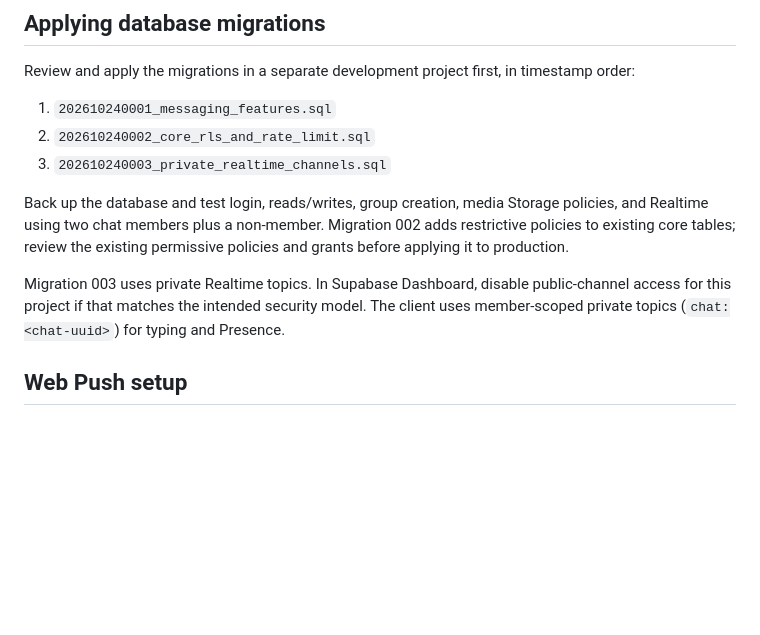
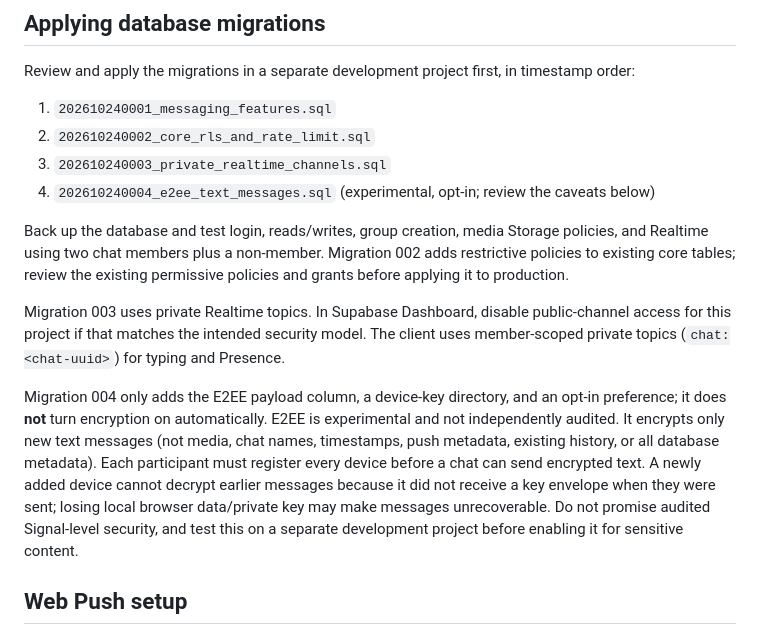
Before and after one commit to fruittberriess0/Minichat, a Markdown page: README.md, the part around the change. GitHub-like rendering; blank space fills up the shorter version.

Commit message:
Document E2EE caveats, migrations and test commands

```diff
--- a/README.md
+++ b/README.md
@@ -37,10 +37,13 @@ Review and apply the migrations in a separate development project first, in time
 1. `202610240001_messaging_features.sql`
 2. `202610240002_core_rls_and_rate_limit.sql`
 3. `202610240003_private_realtime_channels.sql`
+4. `202610240004_e2ee_text_messages.sql` (experimental, opt-in; review the caveats below)
 
 Back up the database and test login, reads/writes, group creation, media Storage policies, and Realtime using two chat members plus a non-member. Migration 002 adds restrictive policies to existing core tables; review the existing permissive policies and grants before applying it to production.
 
 Migration 003 uses private Realtime topics. In Supabase Dashboard, disable public-channel access for this project if that matches the intended security model. The client uses member-scoped private topics (`chat:<chat-uuid>`) for typing and Presence.
+
+Migration 004 only adds the E2EE payload column, a device-key directory, and an opt-in preference; it does **not** turn encryption on automatically. E2EE is experimental and not independently audited. It encrypts only new text messages (not media, chat names, timestamps, push metadata, existing history, or all database metadata). Each participant must register every device before a chat can send encrypted text. A newly added device cannot decrypt earlier messages because it did not receive a key envelope when they were sent; losing local browser data/private key may make messages unrecoverable. Do not promise audited Signal-level security, and test this on a separate development project before enabling it for sensitive content.
 
 ## Web Push setup
 
```
